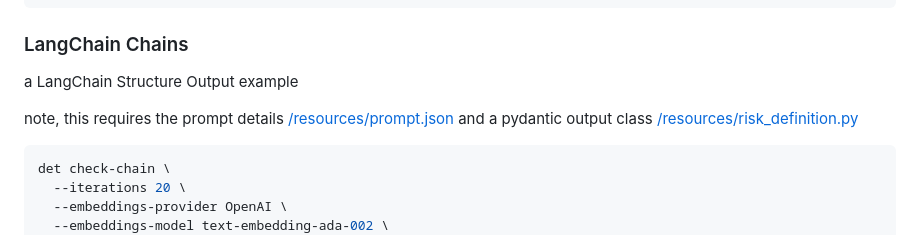
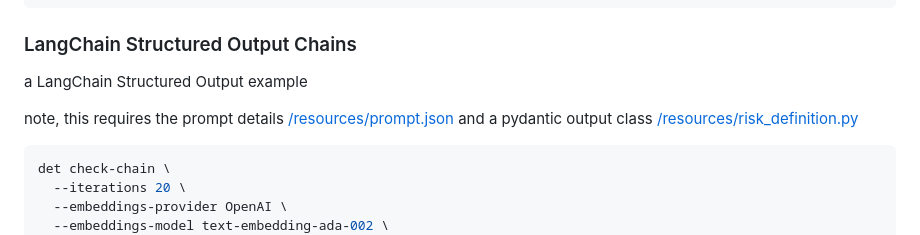
Before and after one commit to thompsonson/det, a Markdown page: README.md, the part around the change printed below. GitHub-like rendering.

Commit message:
fix: documentation for LangChain Structured Output Chains

````diff
--- a/README.md
+++ b/README.md
@@ -82,7 +82,7 @@ det check-responses \
   --embeddings-model text-embedding-ada-002
 ```
 
-### LangChain Chains
+### LangChain Structured Output Chains
 
-a LangChain Structure Output example
+a LangChain Structured Output example
 
````
Also changed, not shown: other parts of README.md (+1 -1 lines).
